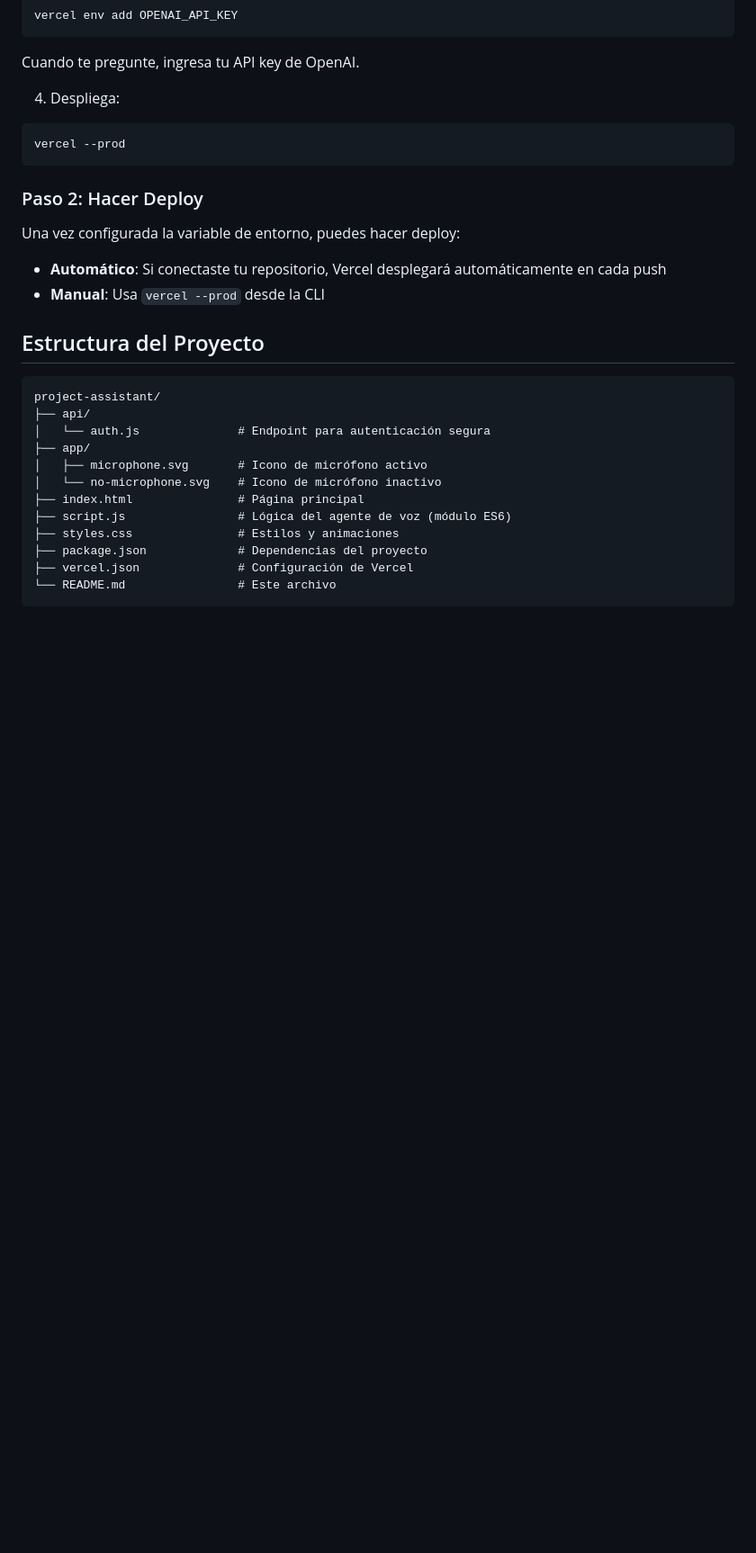
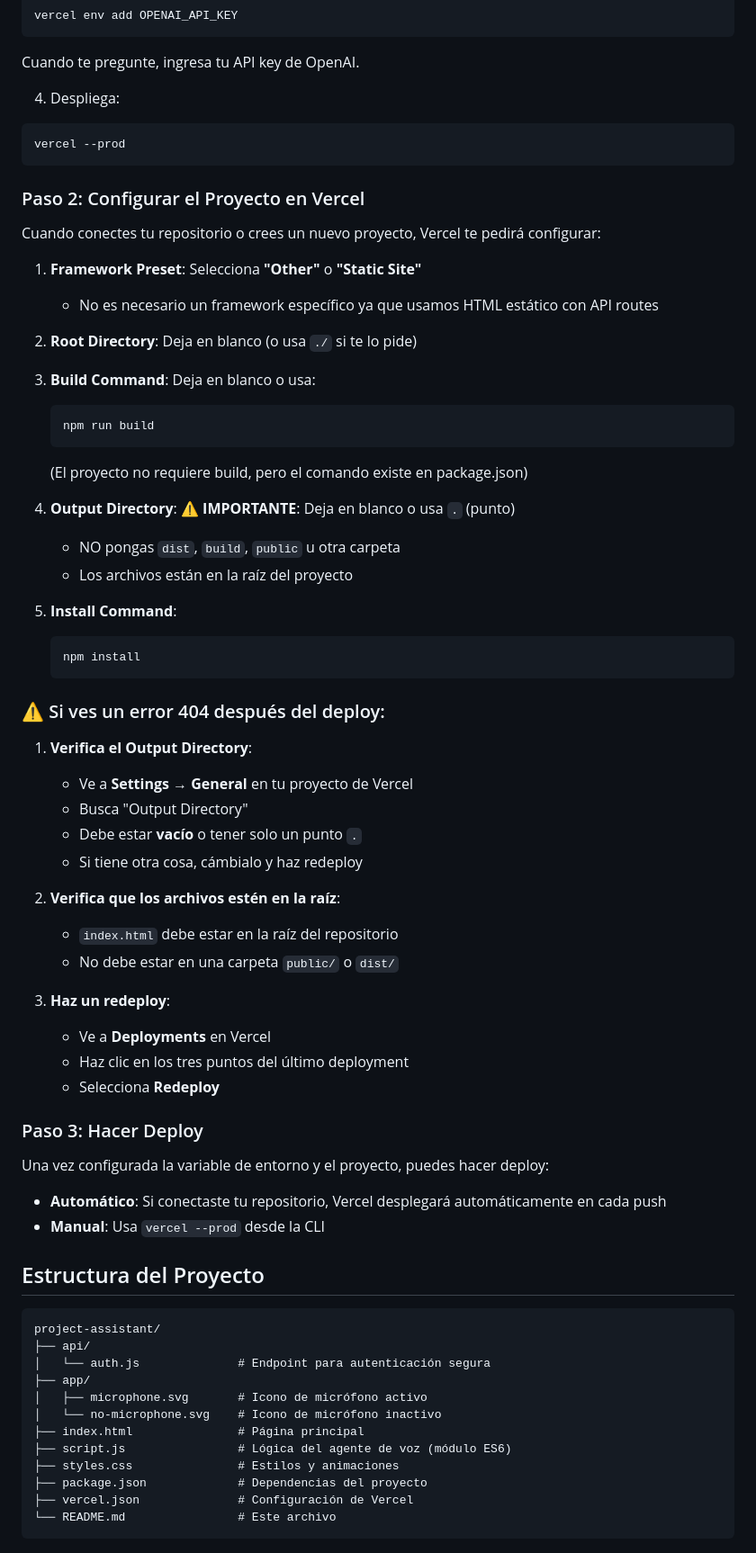
Before and after one commit to BenjaaaDev/project-assistant, a Markdown page: README.md, the part around the change. Shown at 90% size. Rendered like a GitHub page; blank space fills up the shorter version.

Commit message:
Tu mensaje

````diff
--- a/README.md
+++ b/README.md
@@ -78,9 +78,50 @@ Cuando te pregunte, ingresa tu API key de OpenAI.
 vercel --prod
 ```
 
-### Paso 2: Hacer Deploy
+### Paso 2: Configurar el Proyecto en Vercel
 
-Una vez configurada la variable de entorno, puedes hacer deploy:
+Cuando conectes tu repositorio o crees un nuevo proyecto, Vercel te pedirá configurar:
+
+1. **Framework Preset**: Selecciona **"Other"** o **"Static Site"**
+   - No es necesario un framework específico ya que usamos HTML estático con API routes
+
+2. **Root Directory**: Deja en blanco (o usa `./` si te lo pide)
+
+3. **Build Command**: Deja en blanco o usa:
+   ```
+   npm run build
+   ```
+   (El proyecto no requiere build, pero el comando existe en package.json)
+
+4. **Output Directory**: ⚠️ **IMPORTANTE**: Deja en blanco o usa `.` (punto)
+   - NO pongas `dist`, `build`, `public` u otra carpeta
+   - Los archivos están en la raíz del proyecto
+
+5. **Install Command**:
+   ```
+   npm install
+   ```
+
+### ⚠️ Si ves un error 404 después del deploy:
+
+1. **Verifica el Output Directory**:
+   - Ve a **Settings** → **General** en tu proyecto de Vercel
+   - Busca "Output Directory"
+   - Debe estar **vacío** o tener solo un punto `.`
+   - Si tiene otra cosa, cámbialo y haz redeploy
+
+2. **Verifica que los archivos estén en la raíz**:
+   - `index.html` debe estar en la raíz del repositorio
+   - No debe estar en una carpeta `public/` o `dist/`
+
+3. **Haz un redeploy**:
+   - Ve a **Deployments** en Vercel
+   - Haz clic en los tres puntos del último deployment
+   - Selecciona **Redeploy**
+
+### Paso 3: Hacer Deploy
+
+Una vez configurada la variable de entorno y el proyecto, puedes hacer deploy:
 
 - **Automático**: Si conectaste tu repositorio, Vercel desplegará automáticamente en cada push
 - **Manual**: Usa `vercel --prod` desde la CLI
````
